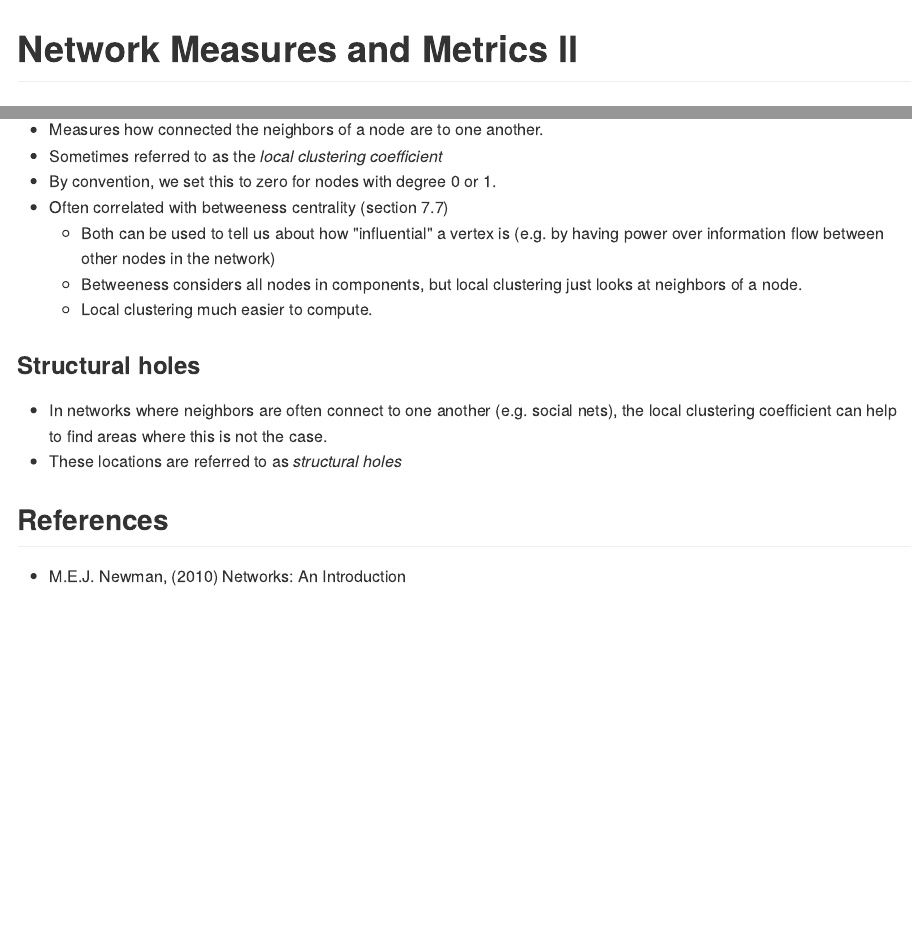
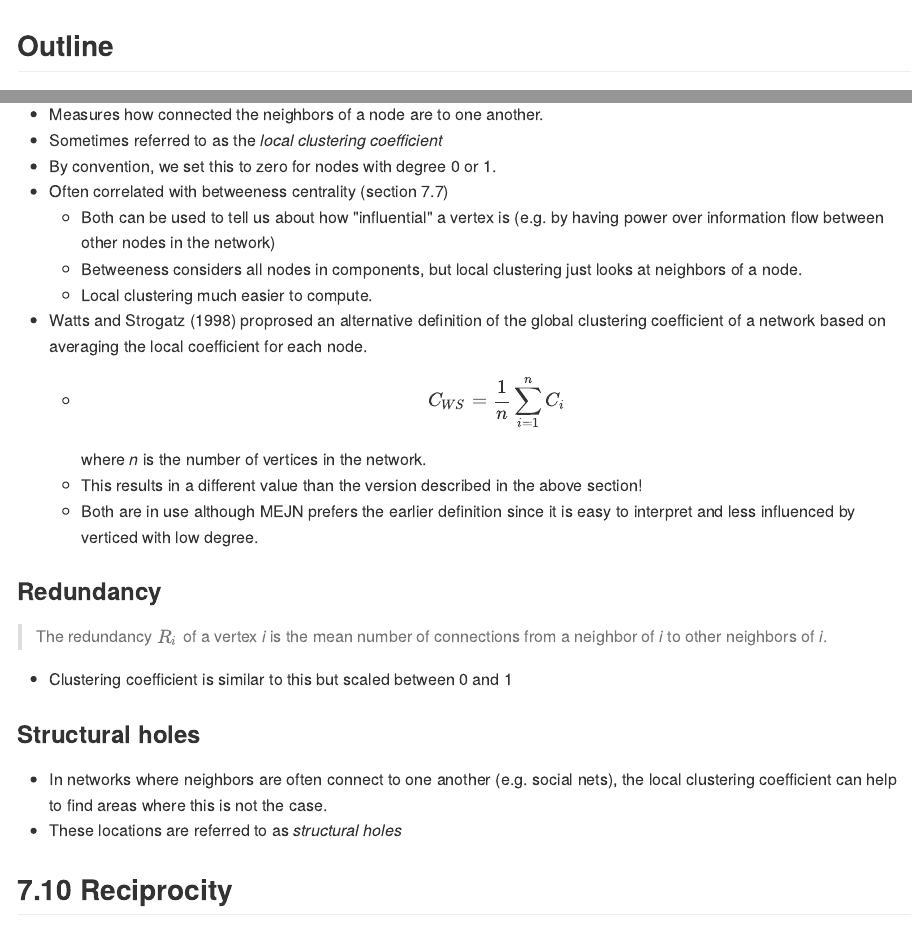
Before and after one commit to khughitt/network-biology-study-group, an R Markdown document (07-mejn-measures-and-metrics-ii/README.rmd): the page in a window 1100 px wide, from 40 px down before the commit and from 130 px down after it, and a second part further down, joined at a grey line. The pictures show the output file 07-mejn-measures-and-metrics-ii/README.md that the author committed with the source, drawn offline in the style of GitHub.

Commit message:
updated section on local clustering coefficients

```diff
--- a/07-mejn-measures-and-metrics-ii/README.rmd
+++ b/07-mejn-measures-and-metrics-ii/README.rmd
@@ -1,14 +1,13 @@
-% Network Measures and Metrics II
-% Keith Hughitt
-% 2014/03/12
-
 Network Measures and Metrics II
 ===============================
+Keith Hughitt
+2014/03/12
 
 Outline
 -------
 
-These notes cover the following sections of MEJN:
+These notes cover the following sections of
+[MEJN](http://www-personal.umich.edu/~mejn/networks-an-introduction/):
 
 1. Groups of Vertices (7.8)
 2. Transitivity (7.9)
@@ -168,9 +167,12 @@ coefficient](https://raw.githubusercontent.com/khughitt/notes/master/courses/Cou
 - Provides a measure of how connected the neighbors of nodes are to one another
   on average.
 
+
 ## 7.9.1 Local clustering and redundancy
 
 We can extend the above concept to a measure to single nodes:
+
+### Local clustering coefficient
 
 $$C_i = \frac{\text{(number of pairs of neighbors of $i$ that are connected)}}{\text{(number of
 pairs of neighbors of $i$)}}$$
@@ -184,6 +186,22 @@ pairs of neighbors of $i$)}}$$
     - Betweeness considers all nodes in components, but local clustering just
       looks at neighbors of a node.
     - Local clustering much easier to compute.
+- Watts and Strogatz (1998) proprosed an alternative definition of the global
+  clustering coefficient of a network based on averaging the local coefficient
+  for each node.
+  - $$C_{WS} = \frac{1}{n}\sum_{i=1}^n C_i$$ where *n* is the number of
+    vertices in the network.
+  - This results in a different value than the version described in the above
+    section!
+  - Both are in use although MEJN prefers the earlier definition since it is
+    easy to interpret and less influenced by verticed with low degree.
+
+### Redundancy
+
+> The redundancy $R_i$ of a vertex *i* is the mean number of connections from a
+> neighbor of *i* to other neighbors of *i*.
+
+- Clustering coefficient is similar to this but scaled between 0 and 1
 
 ### Structural holes
 
@@ -192,6 +210,9 @@ pairs of neighbors of $i$)}}$$
   not the case.
 - These locations are referred to as *structural holes*
 
+7.10 Reciprocity
+----------------
+
 References
 ----------
 - M.E.J. Newman, (2010) Networks: An Introduction
```
Also changed, not shown: 07-mejn-measures-and-metrics-ii/README.md.
